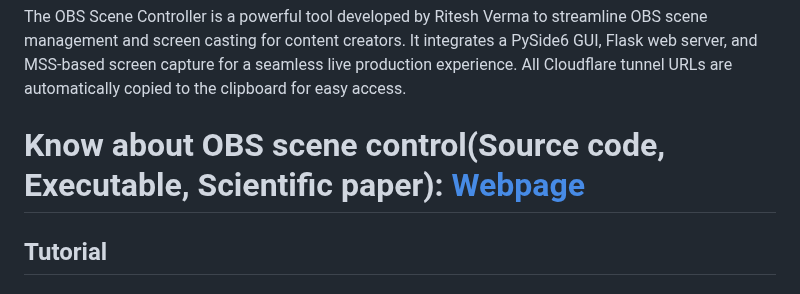
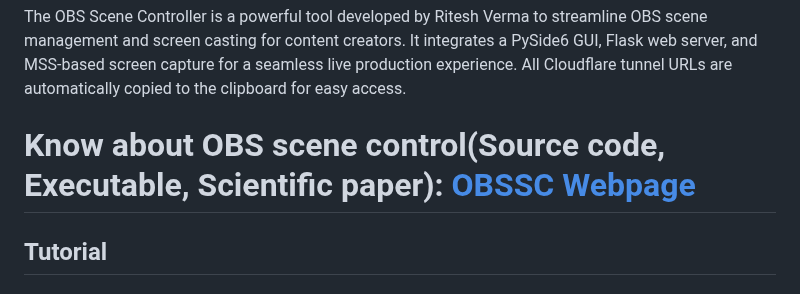
Before and after one commit to Imimi328/OBS-Scene-Controller, a Markdown page: README.md, the part around one of its changes. GitHub-like rendering.

```diff
--- a/README.md
+++ b/README.md
@@ -1,7 +1,7 @@
 # OBS-Scene-Controller
 The OBS Scene Controller is a powerful tool developed by Ritesh Verma to streamline OBS scene management and screen casting for content creators. It integrates a PySide6 GUI, Flask web server, and MSS-based screen capture for a seamless live production experience. All Cloudflare tunnel URLs are automatically copied to the clipboard for easy access.
 
-# Know about OBS scene control(Source code, Executable, Scientific paper): <a href="https://imimi328.github.io/OBS-Scene-Controller/" className="text-green-400 hover:underline">Webpage</a>
+# Know about OBS scene control(Source code, Executable, Scientific paper): <a href="https://imimi328.github.io/OBS-Scene-Controller/" className="text-green-400 hover:underline">OBSSC Webpage</a>
 
 <html>
   <body>
```
Also changed, not shown: other parts of README.md (+0 -1 lines).
